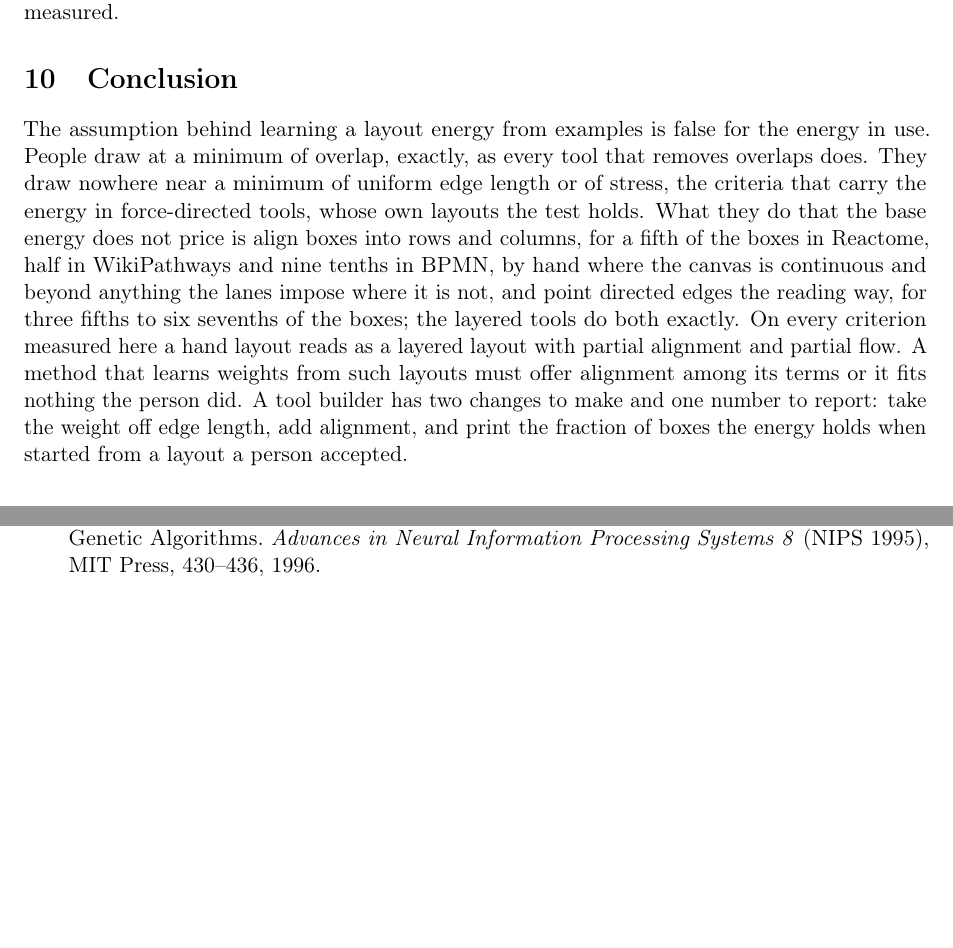
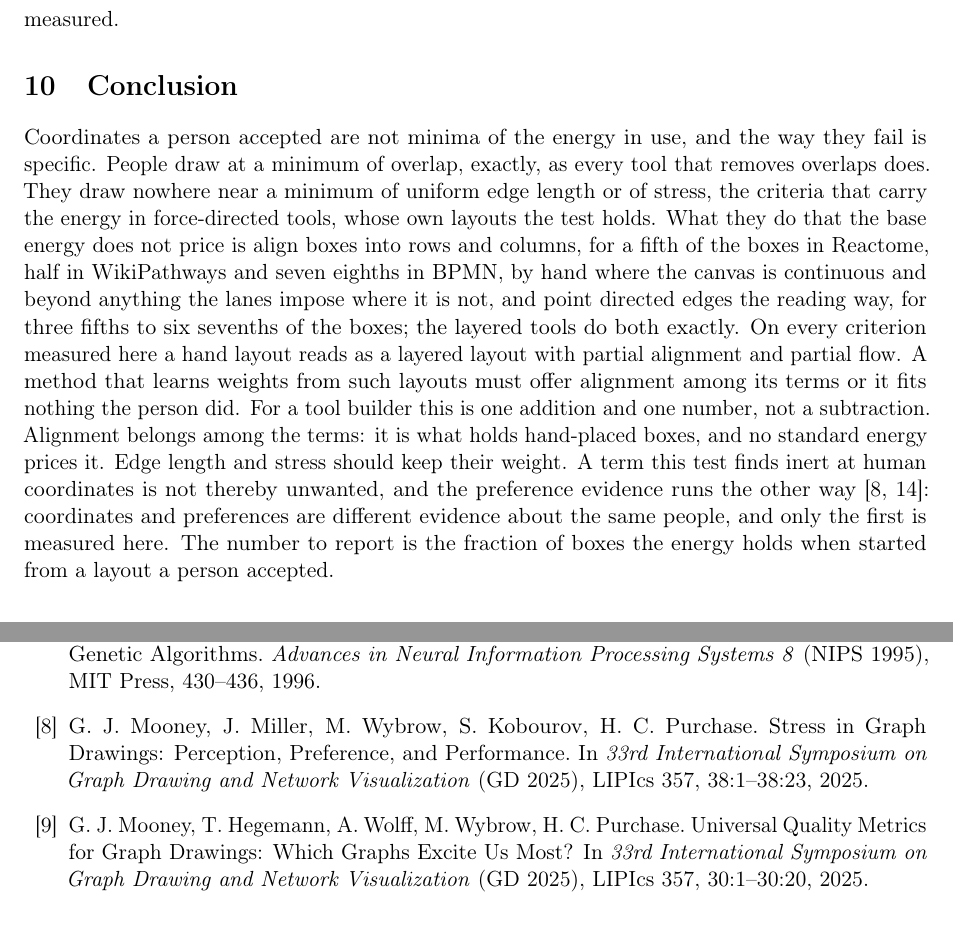
Before and after one commit to Anode1/articles, a LaTeX paper (cjitter/stationary.tex): two parts of page 13 of 15 before the commit and two parts of page 14 of 16 after it, joined at a grey line, cut so that both start at the same text, the shorter picture padded with empty space. Compiled offline with pdfLaTeX.

```diff
--- a/cjitter/stationary.tex
+++ b/cjitter/stationary.tex
@@ -702,21 +727,25 @@
 
 \section{Conclusion}
 
-The assumption behind learning a layout energy from examples is false for the energy in
-use. People draw at a minimum of overlap, exactly, as every tool that removes overlaps
-does.
+Coordinates a person accepted are not minima of the energy in use, and the way they fail
+is specific. People draw at a minimum of overlap, exactly, as every tool that removes
+overlaps does.
 They draw nowhere near a minimum of uniform edge length or of stress, the criteria that
 carry the energy in force-directed tools, whose own layouts the test holds. What they do
 that the base energy does not price is align boxes into rows and columns, for a fifth of
-the boxes in Reactome, half in WikiPathways and nine tenths in BPMN, by hand where the
+the boxes in Reactome, half in WikiPathways and seven eighths in BPMN, by hand where the
 canvas is continuous and beyond anything the lanes impose where it is not, and point
 directed edges the reading way, for three fifths to six sevenths of the boxes; the
 layered tools do both exactly. On every criterion measured here a hand layout reads as a
 layered layout with partial alignment and partial flow. A method that learns weights from
-such layouts must offer alignment among its terms or it fits nothing the person did. A
-tool builder has two changes to make and one number to report: take the weight off edge
-length, add alignment, and print the fraction of boxes the energy holds when started from
-a layout a person accepted.
+such layouts must offer alignment among its terms or it fits nothing the person did. For a
+tool builder this is one addition and one number, not a subtraction. Alignment belongs among
+the terms: it is what holds hand-placed boxes, and no standard energy prices it. Edge length
+and stress should keep their weight. A term this test finds inert at human coordinates is
+not thereby unwanted, and the preference evidence runs the other way \cite{mooney25,
+dwyer09}: coordinates and preferences are different evidence about the same people, and only
+the first is measured here. The number to report is the fraction of boxes the energy holds
+when started from a layout a person accepted.
 
 \begin{thebibliography}{99}
 \bibitem{gj83} M.~R. Garey, D.~S. Johnson. Crossing Number is NP-Complete. \emph{SIAM
@@ -735,6 +764,14 @@
 \bibitem{jw95} A.~Juels, M.~Wattenberg. Stochastic Hillclimbing as a Baseline Method for
  Evaluating Genetic Algorithms. \emph{Advances in Neural Information Processing Systems 8}
  (NIPS 1995), MIT Press, 430--436, 1996.
+\bibitem{mooney25} G.~J. Mooney, J.~Miller, M.~Wybrow, S.~Kobourov, H.~C. Purchase.
+ Stress in Graph Drawings: Perception, Preference, and Performance. In \emph{33rd
+ International Symposium on Graph Drawing and Network Visualization} (GD 2025), LIPIcs 357,
+ 38:1--38:23, 2025.
+\bibitem{gdcoll25} G.~J. Mooney, T.~Hegemann, A.~Wolff, M.~Wybrow, H.~C. Purchase.
+ Universal Quality Metrics for Graph Drawings: Which Graphs Excite Us Most? In \emph{33rd
+ International Symposium on Graph Drawing and Network Visualization} (GD 2025), LIPIcs 357,
+ 30:1--30:20, 2025.
 \bibitem{hola16} S.~Kieffer, T.~Dwyer, K.~Marriott, M.~Wybrow. HOLA: Human-like Orthogonal
  Network Layout. \emph{IEEE Transactions on Visualization and Computer Graphics}
  22(1):349--358, 2016.
```
Also changed, not shown: cjitter/stationary.pdf, cjitter/stationary.tex (43 more changed lines).
